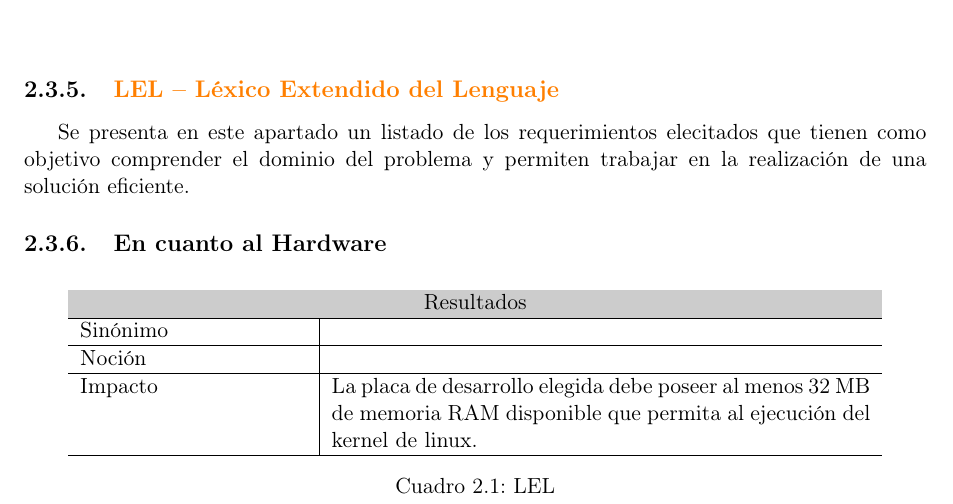
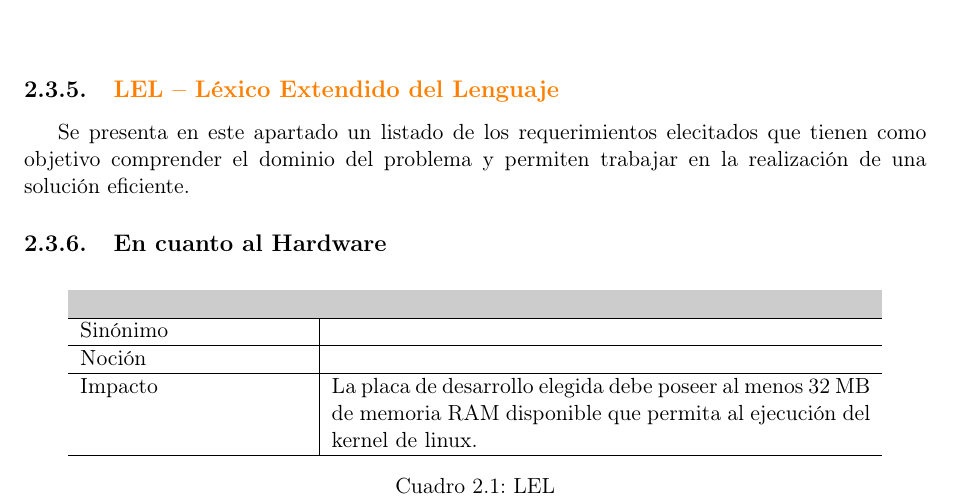
Before and after one commit to rpg2101/SDC, a LaTeX book (FINAL.tex, which reads SRS.tex): part of page 18 of 41, cut so that both start at the same text. Compiled offline with pdfLaTeX.

Commit message:
cambio_tablba

```diff
--- a/SRS.tex
+++ b/SRS.tex
@@ -441,7 +441,7 @@ Se presenta en este apartado un listado de los requerimientos elecitados que tie
 		\centering
 		\begin{tabular}{ p{4cm} |p{9.5cm} }
 		\hline
-		 \multicolumn{2}{>{\columncolor[gray]{.8}}c}{Resultados}\\
+		 \multicolumn{2}{>{\columncolor[gray]{.8}}c}{}\\
 		\hline
 		Sinónimo  &   \\
 		\hline
```
